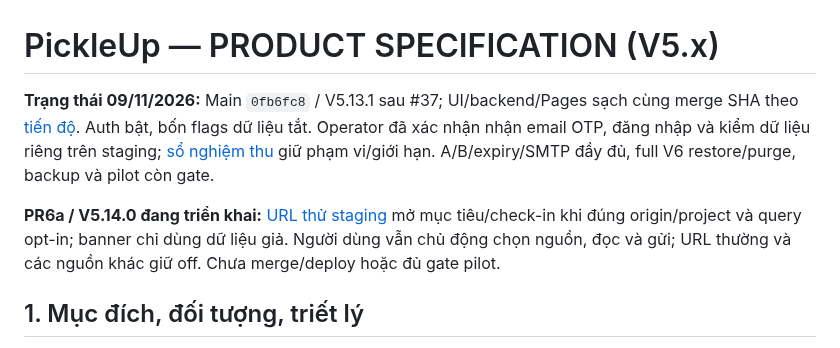
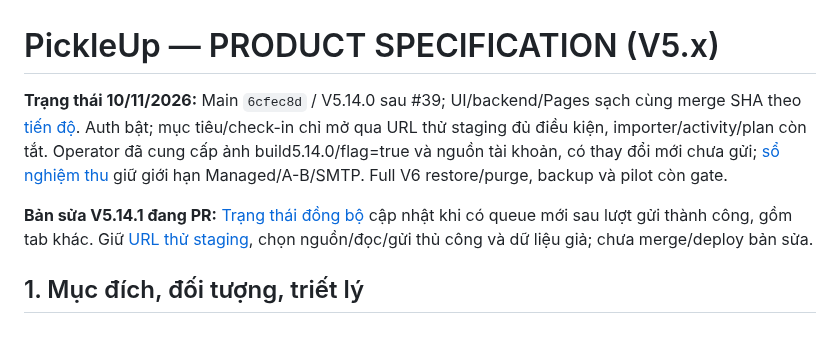
Before and after one commit to ndlong78/Pickleball, a Markdown page: docs/PRODUCT_SPEC.md, the part around the change. GitHub-like rendering.

```diff
--- a/docs/PRODUCT_SPEC.md
+++ b/docs/PRODUCT_SPEC.md
@@ -1,8 +1,8 @@
 # PickleUp — PRODUCT SPECIFICATION (V5.x)
 
-**Trạng thái 09/11/2026:** Main `0fb6fc8` / V5.13.1 sau #37; UI/backend/Pages sạch cùng merge SHA theo [tiến độ](V6_PROGRESS_REVIEW.md). Auth bật, bốn flags dữ liệu tắt. Operator đã xác nhận nhận email OTP, đăng nhập và kiểm dữ liệu riêng trên staging; [sổ nghiệm thu](STAGING_AUTH_VERIFICATION.md) giữ phạm vi/giới hạn. A/B/expiry/SMTP đầy đủ, full V6 restore/purge, backup và pilot còn gate.
+**Trạng thái 10/11/2026:** Main `6cfec8d` / V5.14.0 sau #39; UI/backend/Pages sạch cùng merge SHA theo [tiến độ](V6_PROGRESS_REVIEW.md). Auth bật; mục tiêu/check-in chỉ mở qua URL thử staging đủ điều kiện, importer/activity/plan còn tắt. Operator đã cung cấp ảnh build5.14.0/flag=true và nguồn tài khoản, có thay đổi mới chưa gửi; [sổ nghiệm thu](STAGING_AUTH_VERIFICATION.md) giữ giới hạn Managed/A-B/SMTP. Full V6 restore/purge, backup và pilot còn gate.
 
-**PR6a / V5.14.0 đang triển khai:** [URL thử staging](STAGING_SYNC_PR6A.md) mở mục tiêu/check-in khi đúng origin/project và query opt-in; banner chỉ dùng dữ liệu giả. Người dùng vẫn chủ động chọn nguồn, đọc và gửi; URL thường và các nguồn khác giữ off. Chưa merge/deploy hoặc đủ gate pilot.
+**Bản sửa V5.14.1 đang PR:** [Trạng thái đồng bộ](../RELEASE_V5.14.1.md) cập nhật khi có queue mới sau lượt gửi thành công, gồm tab khác. Giữ [URL thử staging](STAGING_SYNC_PR6A.md), chọn nguồn/đọc/gửi thủ công và dữ liệu giả; chưa merge/deploy bản sửa.
 
 ## 1. Mục đích, đối tượng, triết lý
 
```
Also changed, not shown: docs/ENGINEERING_STANDARDS.md (+4 -2 lines), docs/RELEASE_CHECKLIST.md (+1 -1 lines).
